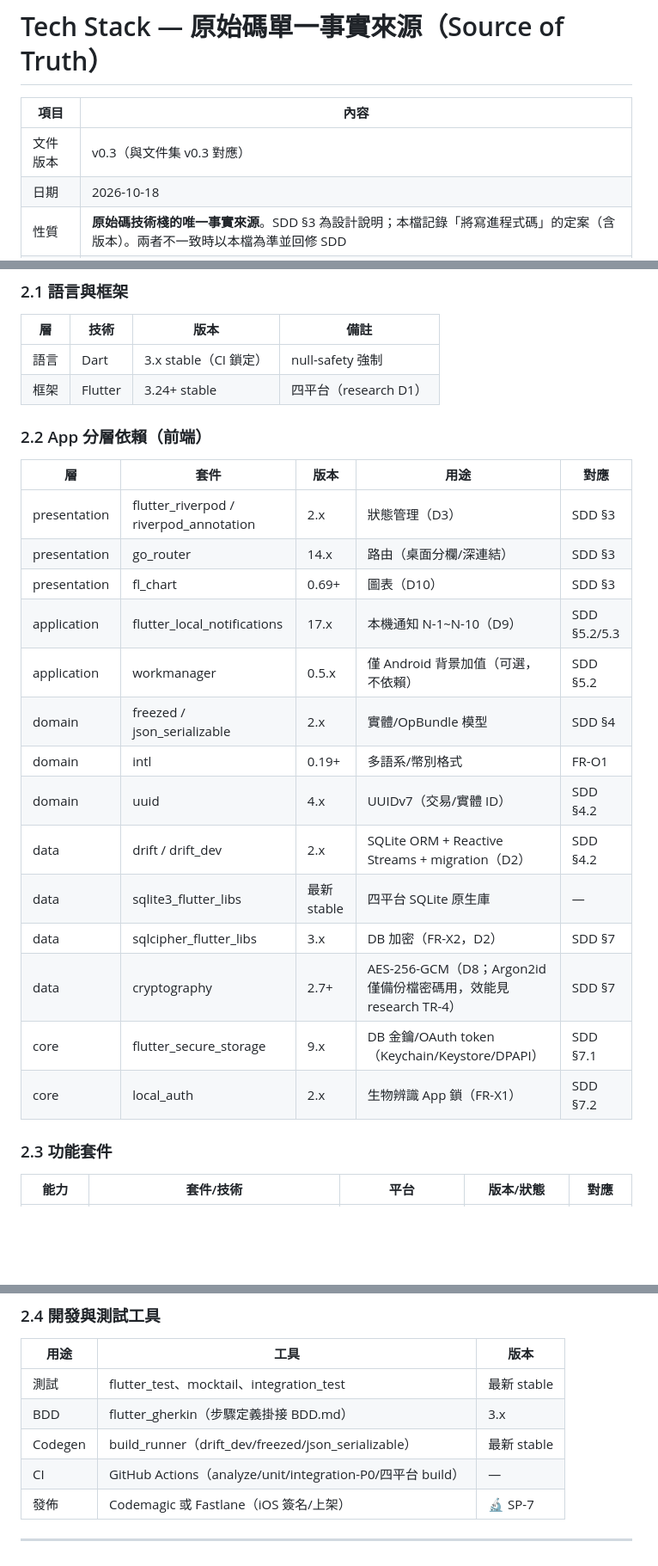
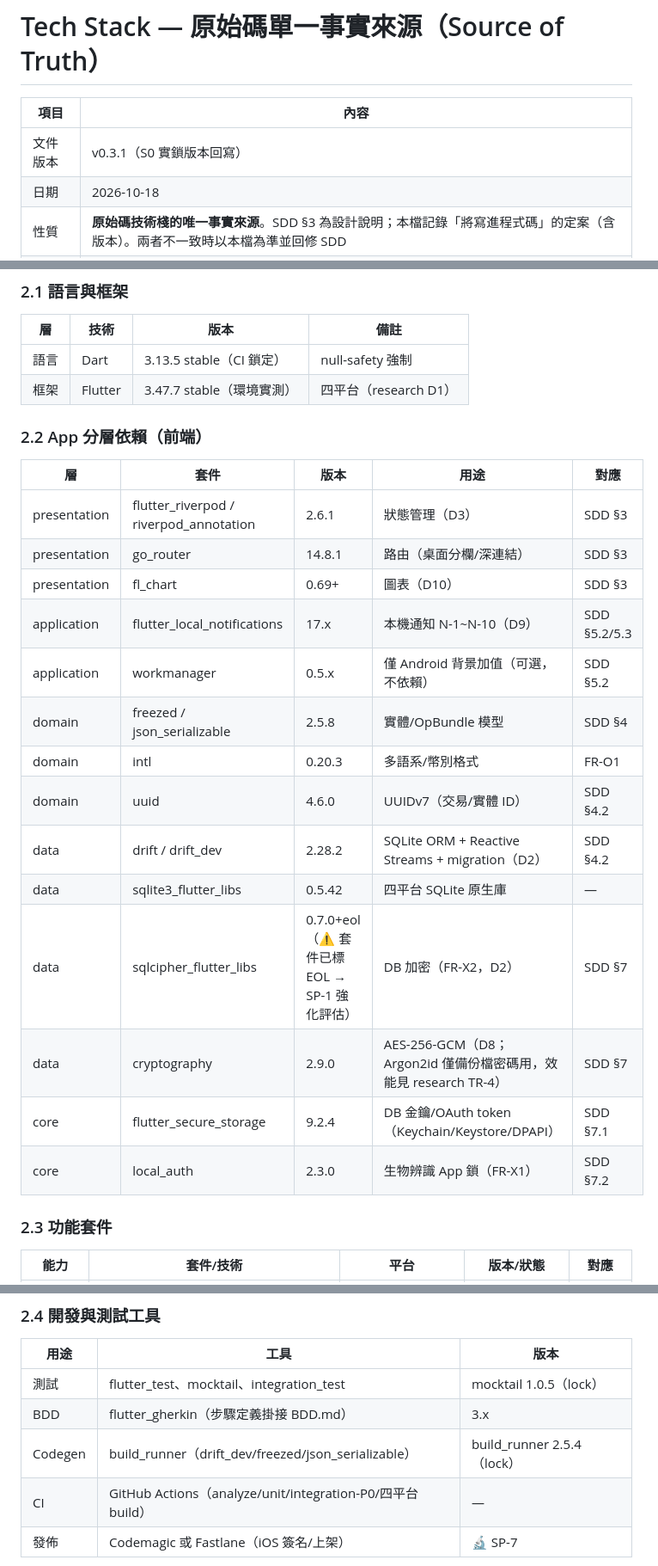
Before and after one commit to hung214/finora, a Markdown page: specs/truth/techstack.md, 3 parts joined by grey strips. Shown at 86% size. Drawn GitHub-style; blank space fills up the shorter version.

Commit message:
docs(truth): techstack 回寫 pub get 實鎖版本（v0.3.1）；research 增列 TR-6 SQLCipher EOL

```diff
--- a/specs/truth/techstack.md
+++ b/specs/truth/techstack.md
@@ -2,7 +2,7 @@
 
 | 項目 | 內容 |
 |---|---|
-| 文件版本 | v0.3（與文件集 v0.3 對應） |
+| 文件版本 | v0.3.1（S0 實鎖版本回寫） |
 | 日期 | 2026-10-18 |
 | 性質 | **原始碼技術棧的唯一事實來源**。SDD §3 為設計說明；本檔記錄「將寫進程式碼」的定案（含版本）。兩者不一致時以本檔為準並回修 SDD |
 | 變更規則 | 僅能經 PR 變更；新增/升級依賴需通過授權審查（research.md D14）+ 全測試綠燈；每次變更記錄於 §8 變更記錄 |
@@ -36,27 +36,27 @@
 
 | 層 | 技術 | 版本 | 備註 |
 |---|---|---|---|
-| 語言 | Dart | 3.x stable（CI 鎖定） | null-safety 強制 |
-| 框架 | Flutter | 3.24+ stable | 四平台（research D1） |
+| 語言 | Dart | 3.13.5 stable（CI 鎖定） | null-safety 強制 |
+| 框架 | Flutter | 3.47.7 stable（環境實測） | 四平台（research D1） |
 
 ### 2.2 App 分層依賴（前端）
 
 | 層 | 套件 | 版本 | 用途 | 對應 |
 |---|---|---|---|---|
-| presentation | flutter_riverpod / riverpod_annotation | 2.x | 狀態管理（D3） | SDD §3 |
-| presentation | go_router | 14.x | 路由（桌面分欄/深連結） | SDD §3 |
+| presentation | flutter_riverpod / riverpod_annotation | 2.6.1 | 狀態管理（D3） | SDD §3 |
+| presentation | go_router | 14.8.1 | 路由（桌面分欄/深連結） | SDD §3 |
 | presentation | fl_chart | 0.69+ | 圖表（D10） | SDD §3 |
 | application | flutter_local_notifications | 17.x | 本機通知 N-1~N-10（D9） | SDD §5.2/5.3 |
 | application | workmanager | 0.5.x | 僅 Android 背景加值（可選，不依賴） | SDD §5.2 |
-| domain | freezed / json_serializable | 2.x | 實體/OpBundle 模型 | SDD §4 |
-| domain | intl | 0.19+ | 多語系/幣別格式 | FR-O1 |
-| domain | uuid | 4.x | UUIDv7（交易/實體 ID） | SDD §4.2 |
-| data | drift / drift_dev | 2.x | SQLite ORM + Reactive Streams + migration（D2） | SDD §4.2 |
-| data | sqlite3_flutter_libs | 最新 stable | 四平台 SQLite 原生庫 | — |
-| data | sqlcipher_flutter_libs | 3.x | DB 加密（FR-X2，D2） | SDD §7 |
-| data | cryptography | 2.7+ | AES-256-GCM（D8；Argon2id 僅備份檔密碼用，效能見 research TR-4） | SDD §7 |
-| core | flutter_secure_storage | 9.x | DB 金鑰/OAuth token（Keychain/Keystore/DPAPI） | SDD §7.1 |
-| core | local_auth | 2.x | 生物辨識 App 鎖（FR-X1） | SDD §7.2 |
+| domain | freezed / json_serializable | 2.5.8 | 實體/OpBundle 模型 | SDD §4 |
+| domain | intl | 0.20.3 | 多語系/幣別格式 | FR-O1 |
+| domain | uuid | 4.6.0 | UUIDv7（交易/實體 ID） | SDD §4.2 |
+| data | drift / drift_dev | 2.28.2 | SQLite ORM + Reactive Streams + migration（D2） | SDD §4.2 |
+| data | sqlite3_flutter_libs | 0.5.42 | 四平台 SQLite 原生庫 | — |
+| data | sqlcipher_flutter_libs | 0.7.0+eol（⚠ 套件已標 EOL → SP-1 強化評估） | DB 加密（FR-X2，D2） | SDD §7 |
+| data | cryptography | 2.9.0 | AES-256-GCM（D8；Argon2id 僅備份檔密碼用，效能見 research TR-4） | SDD §7 |
+| core | flutter_secure_storage | 9.2.4 | DB 金鑰/OAuth token（Keychain/Keystore/DPAPI） | SDD §7.1 |
+| core | local_auth | 2.3.0 | 生物辨識 App 鎖（FR-X1） | SDD §7.2 |
 
 ### 2.3 功能套件
 
@@ -77,9 +77,9 @@
 
 | 用途 | 工具 | 版本 |
 |---|---|---|
-| 測試 | flutter_test、mocktail、integration_test | 最新 stable |
+| 測試 | flutter_test、mocktail、integration_test | mocktail 1.0.5（lock） |
 | BDD | flutter_gherkin（步驟定義掛接 BDD.md） | 3.x |
-| Codegen | build_runner（drift_dev/freezed/json_serializable） | 最新 stable |
+| Codegen | build_runner（drift_dev/freezed/json_serializable） | build_runner 2.5.4（lock） |
 | CI | GitHub Actions（analyze/unit/integration-P0/四平台 build） | — |
 | 發佈 | Codemagic 或 Fastlane（iOS 簽名/上架） | 🔬 SP-7 |
 
```
Also changed, not shown: other parts of specs/truth/techstack.md (+2 -0 lines), specs/plan/research.md (+1 -0 lines).
